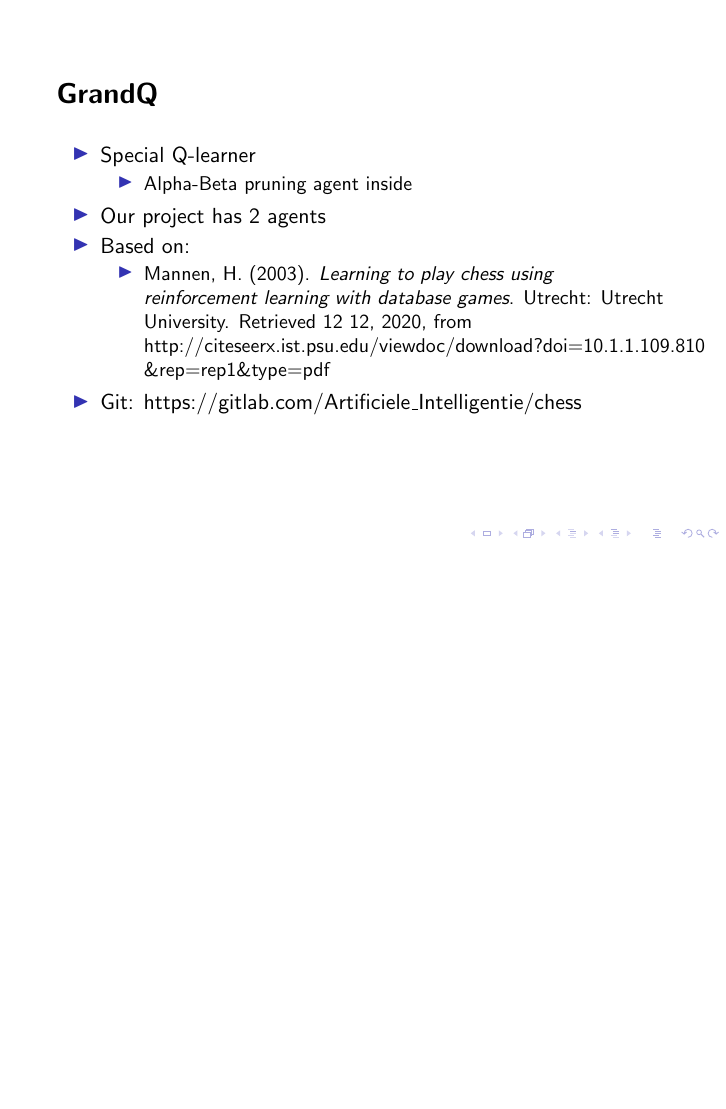
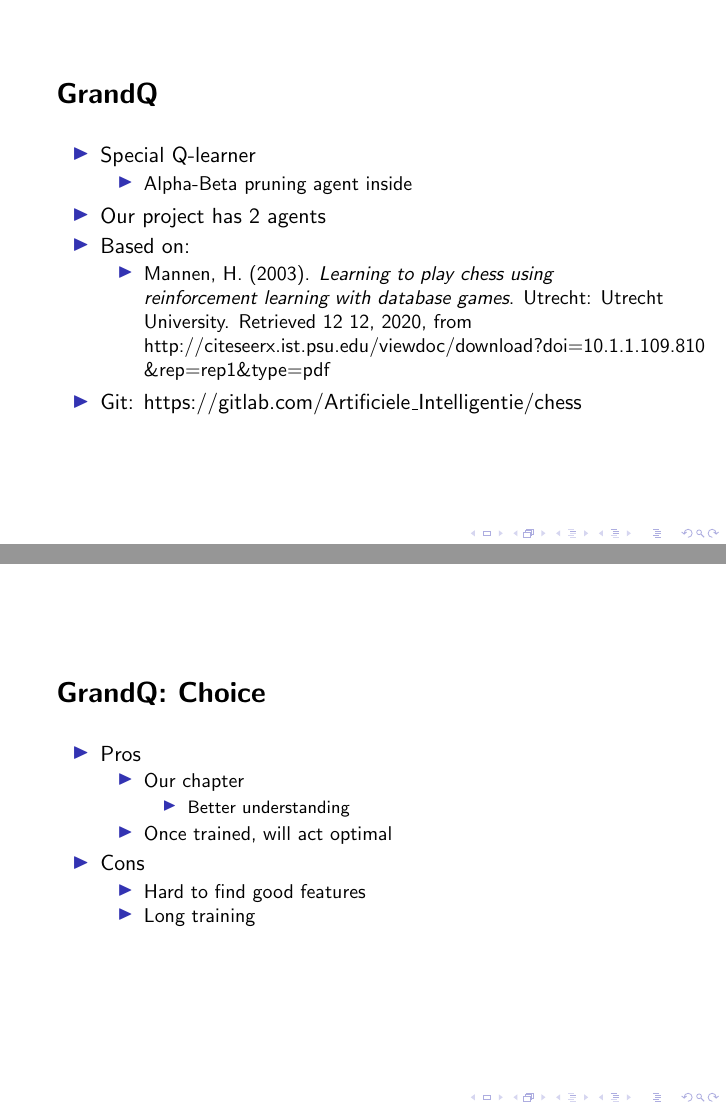
Before and after one commit to WatcherWhale/Chess, LaTeX slides (Presentatie/Presentatie.tex): page 2 of 7 before the commit and pages 2 and 3 of 8 after it, the two joined at a grey line, the shorter picture padded with empty space. Compiled offline with pdfLaTeX; a LaTeX package or settings file that is missing is left out.

Commit message:
Presentatie update

```diff
--- a/Presentatie/Presentatie.tex
+++ b/Presentatie/Presentatie.tex
@@ -29,6 +30,19 @@
             \1 Git: \href{https://gitlab.com/Artificiele_Intelligentie/chess}{https://gitlab.com/Artificiele\_Intelligentie/chess}
     \end{outline}
 
+\end{frame}
+
+\begin{frame}
+    \slidetitle{GrandQ: Choice}
+    \begin{outline}
+        \1 Pros
+            \2 Our chapter
+                \3 Better understanding
+            \2 Once trained, will act optimal
+        \1 Cons
+            \2 Hard to find good features
+            \2 Long training
+    \end{outline}
 \end{frame}
 
 \begin{frame}
```
Also changed, not shown: Presentatie/Presentatie.pdf, Presentatie/Presentatie.tex (1 more changed lines).
